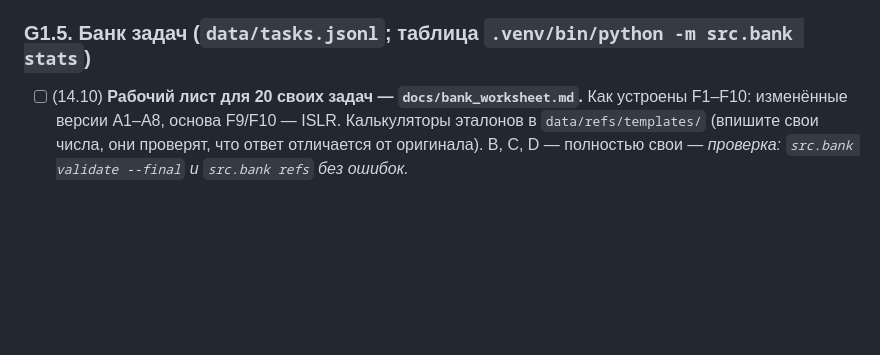
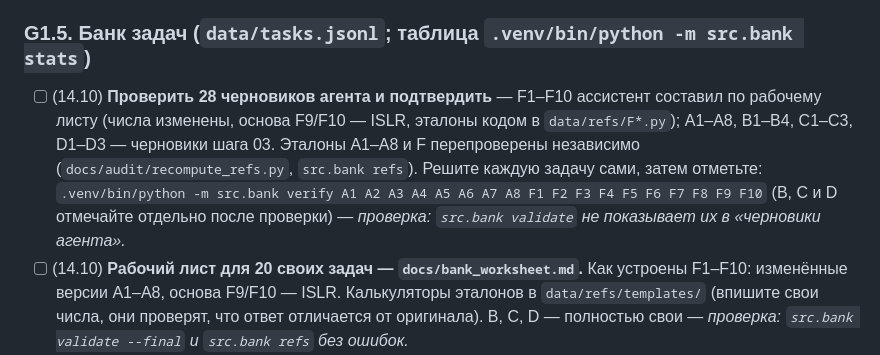
Before and after one commit to ion04/ml_3, a Markdown page: HUMAN_TODO.md, the part around the change. Rendered like a GitHub page; blank space fills up the shorter version.

Commit message:
HUMAN_TODO: проверка черновиков и команда bank verify
Co-Authored-By: Claude Opus 5.5 <noreply@anthropic.com>

```diff
--- a/HUMAN_TODO.md
+++ b/HUMAN_TODO.md
@@ -50,6 +50,7 @@
 - [ ] **Закоммитить гипотезы и прогноз**: `git add hypotheses.md config/experiment.json && git commit -m "Гипотезы и прогноз до эксперимента"`. После коммита `hypotheses.md` не менять — *проверка: `.venv/bin/python -m src.checks hypcommit` печатает хэш без пометки «есть незакоммиченные изменения».*
 
 ### G1.5. Банк задач (`data/tasks.jsonl`; таблица `.venv/bin/python -m src.bank stats`)
+- [ ] (14.10) **Проверить 28 черновиков агента и подтвердить** — F1–F10 ассистент составил по рабочему листу (числа изменены, основа F9/F10 — ISLR, эталоны кодом в `data/refs/F*.py`); A1–A8, B1–B4, C1–C3, D1–D3 — черновики шага 03. Эталоны A1–A8 и F перепроверены независимо (`docs/audit/recompute_refs.py`, `src.bank refs`). Решите каждую задачу сами, затем отметьте: `.venv/bin/python -m src.bank verify A1 A2 A3 A4 A5 A6 A7 A8 F1 F2 F3 F4 F5 F6 F7 F8 F9 F10` (B, C и D отмечайте отдельно после проверки) — *проверка: `src.bank validate` не показывает их в «черновики агента».*
 - [ ] (14.10) **Рабочий лист для 20 своих задач — `docs/bank_worksheet.md`.** Как устроены F1–F10: изменённые версии A1–A8, основа F9/F10 — ISLR. Калькуляторы эталонов в `data/refs/templates/` (впишите свои числа, они проверят, что ответ отличается от оригинала). B, C, D — полностью свои — *проверка: `src.bank validate --final` и `src.bank refs` без ошибок.*
 - [ ] (шаг 03) **Придумать 20 своих задач** (не меньше половины банка) — заготовки с `TODO(человек)` в `data/tasks.jsonl`, в `text_ru` каждой написано, что придумать:
   - B5–B8 — утверждения «верно/неверно» (clustering, linreg, logreg — верные; metrics — ложное; в B должно быть 4 ложных из 8) + `rubric`;
```
